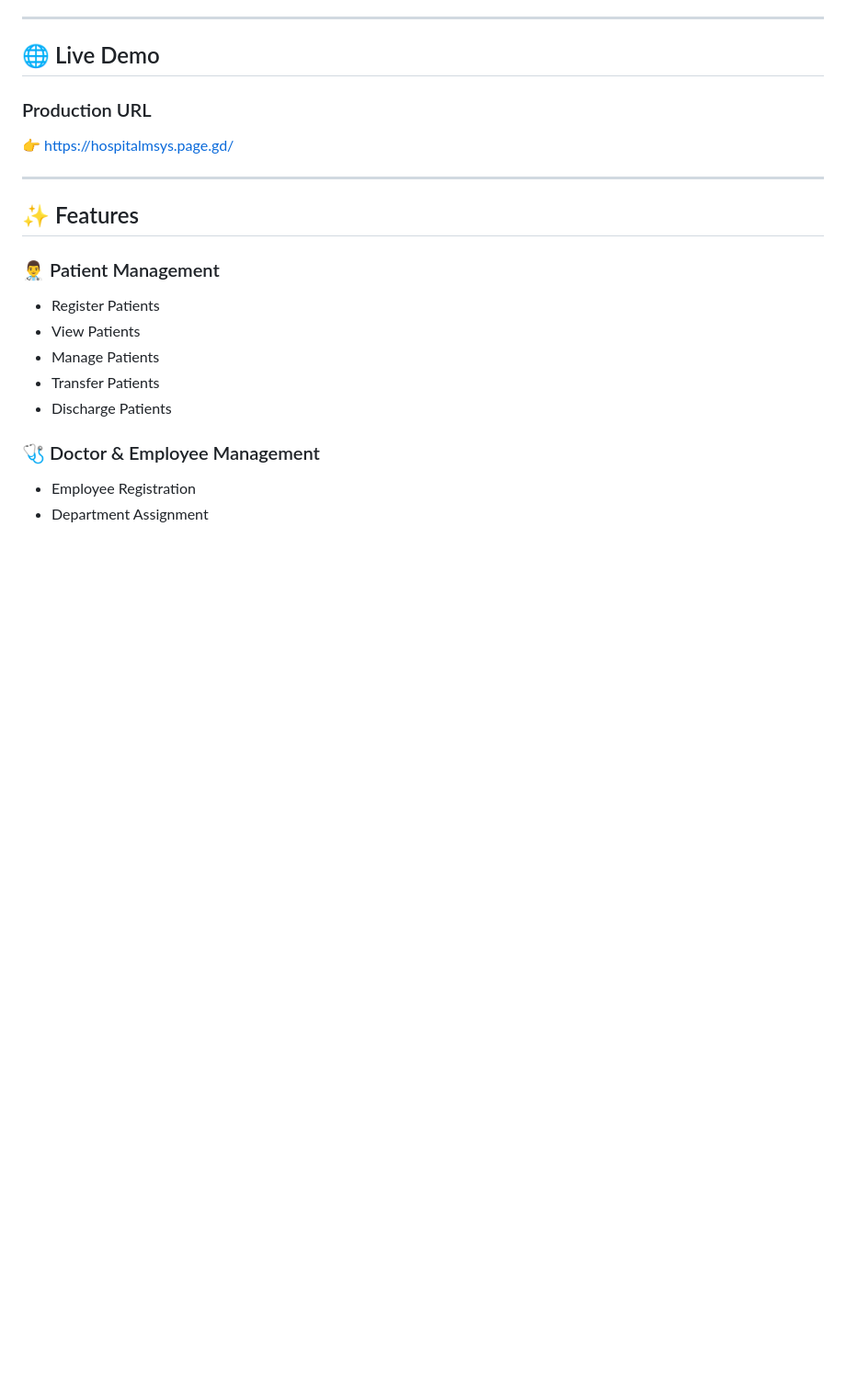
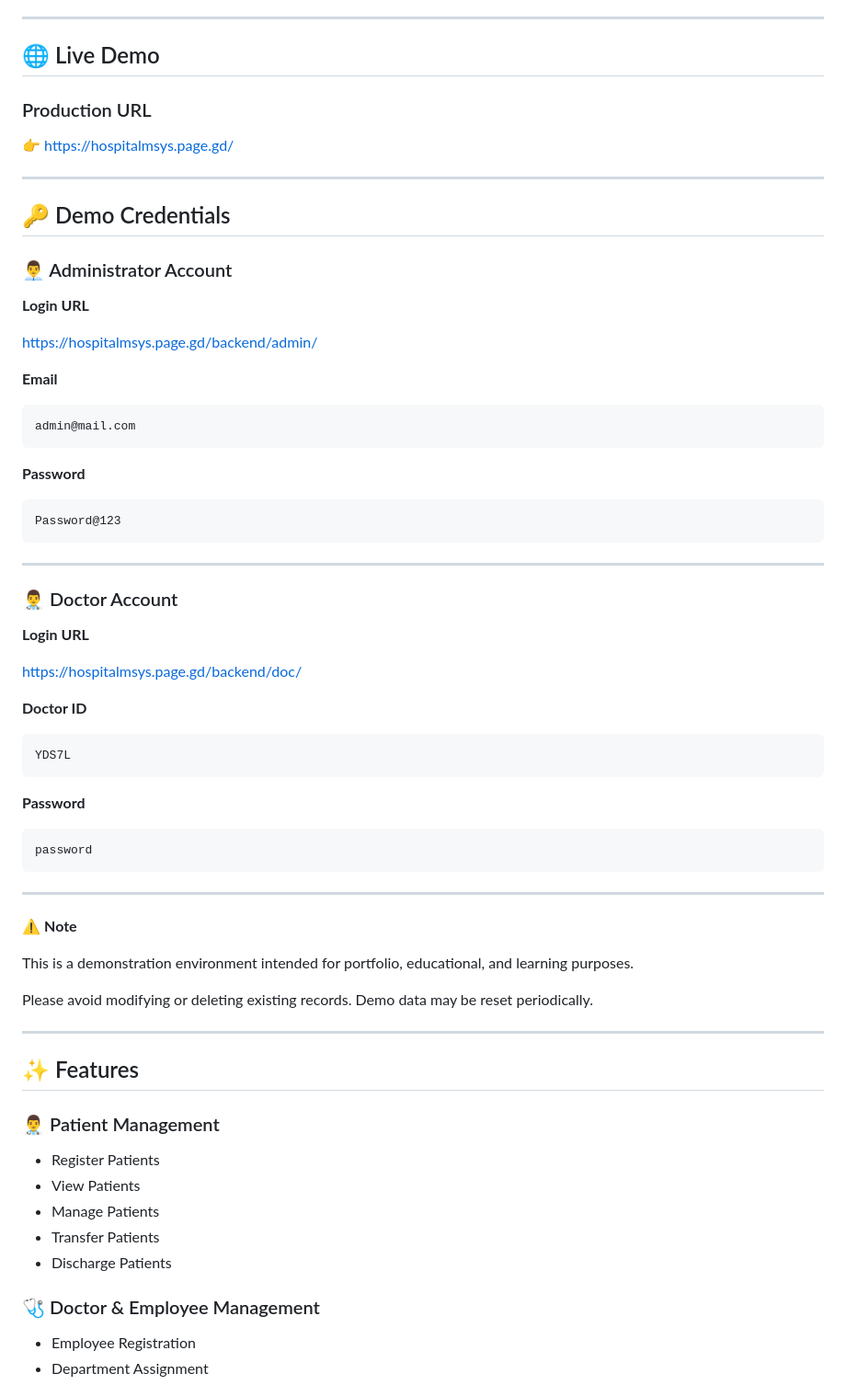
Before and after one commit to caano-geel/Hospital-Management-System, a Markdown page: README.md, the part around one of its changes. Shown at 92% size. Drawn GitHub-style; blank space fills up the shorter version.

Commit message:
Enhance README with demo credentials

````diff
--- a/README.md
+++ b/README.md
@@ -15,6 +15,56 @@ The system helps hospitals and healthcare facilities efficiently manage patients
 ### Production URL
 
 👉 https://hospitalmsys.page.gd/
+
+---
+
+## 🔑 Demo Credentials
+
+### 👨‍💼 Administrator Account
+
+**Login URL**
+
+https://hospitalmsys.page.gd/backend/admin/
+
+**Email**
+
+```text
+admin@mail.com
+```
+
+**Password**
+
+```text
+Password@123
+```
+
+---
+
+### 👨‍⚕️ Doctor Account
+
+**Login URL**
+
+https://hospitalmsys.page.gd/backend/doc/
+
+**Doctor ID**
+
+```text
+YDS7L
+```
+
+**Password**
+
+```text
+password
+```
+
+---
+
+⚠️ **Note**
+
+This is a demonstration environment intended for portfolio, educational, and learning purposes.
+
+Please avoid modifying or deleting existing records. Demo data may be reset periodically.
 
 ---
 
````
Also changed, not shown: other parts of README.md (+13 -3 lines).
